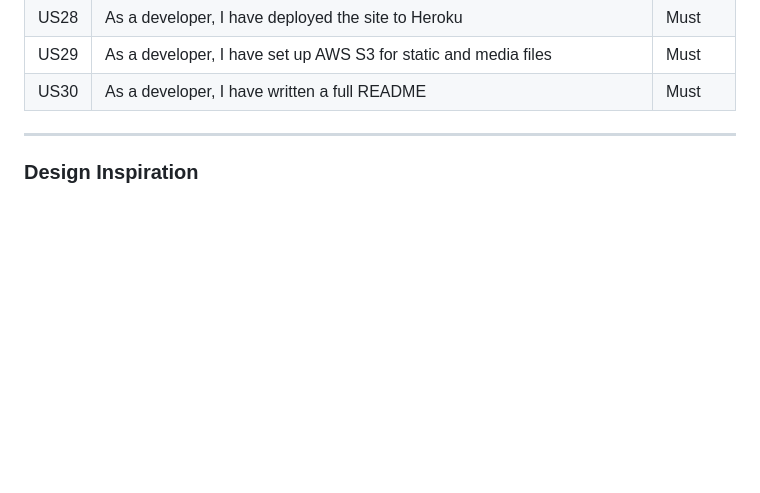
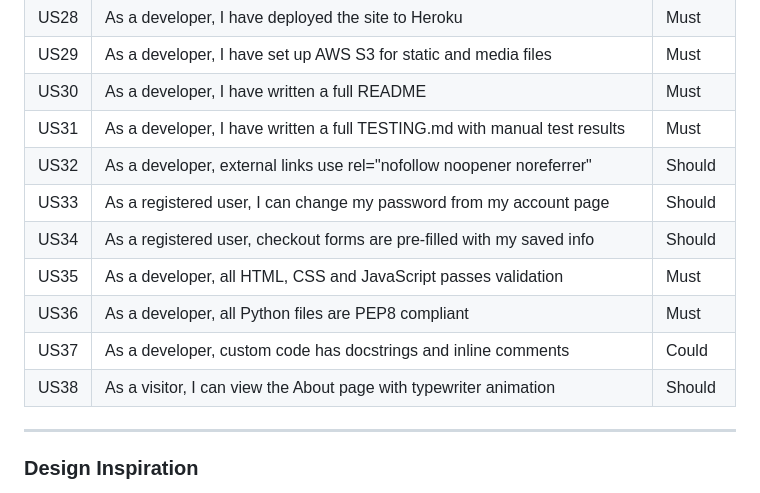
Before and after one commit to oliveiracle/noir-store, a Markdown page: README.md, the part around the change. Rendered like a GitHub page; blank space fills up the shorter version.

Commit message:
Add missing user stories US31-US38 to README to match GitHub board

```diff
--- a/README.md
+++ b/README.md
@@ -94,6 +94,14 @@ User stories were tracked using GitHub Projects (Kanban board). They are grouped
 | US28 | As a developer, I have deployed the site to Heroku | Must |
 | US29 | As a developer, I have set up AWS S3 for static and media files | Must |
 | US30 | As a developer, I have written a full README | Must |
+| US31 | As a developer, I have written a full TESTING.md with manual test results | Must |
+| US32 | As a developer, external links use rel="nofollow noopener noreferrer" | Should |
+| US33 | As a registered user, I can change my password from my account page | Should |
+| US34 | As a registered user, checkout forms are pre-filled with my saved info | Should |
+| US35 | As a developer, all HTML, CSS and JavaScript passes validation | Must |
+| US36 | As a developer, all Python files are PEP8 compliant | Must |
+| US37 | As a developer, custom code has docstrings and inline comments | Could |
+| US38 | As a visitor, I can view the About page with typewriter animation | Should |
 
 ---
 
```
